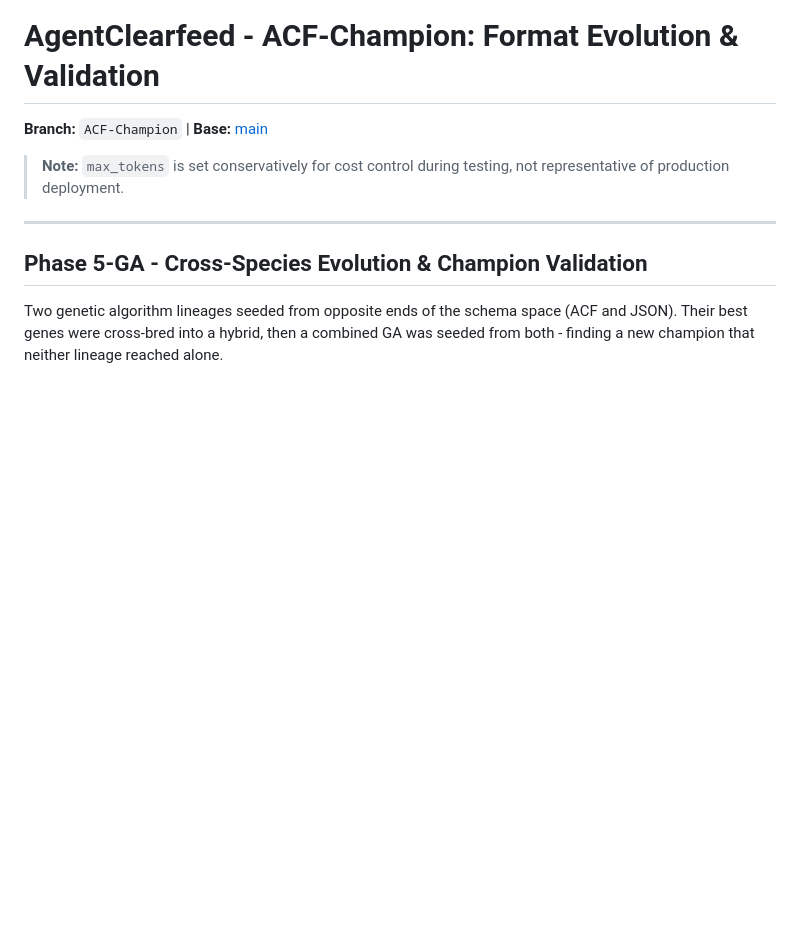
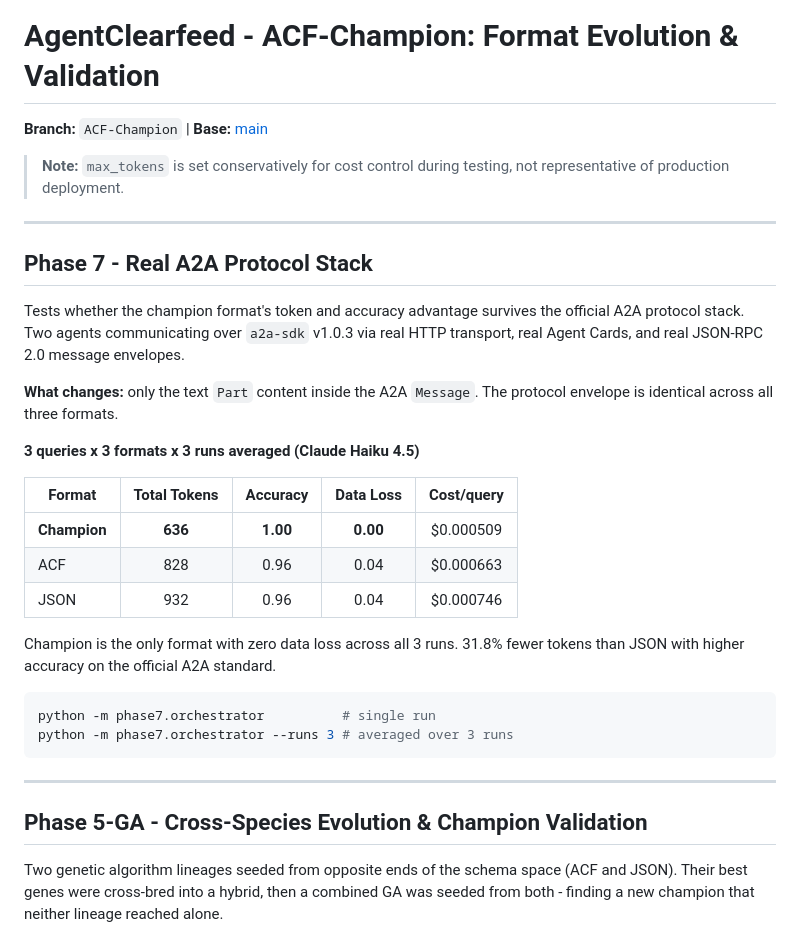
Before and after one commit to NITMe2/AgentClearfeed.ai, a Markdown page: README.md, the part around the change. Rendered like a GitHub page; blank space fills up the shorter version.

Commit message:
Phase 7: A2A protocol results in README

````diff
--- a/README.md
+++ b/README.md
@@ -3,6 +3,29 @@
 **Branch:** `ACF-Champion` | **Base:** [main](https://github.com/NITMe2/AgentClearfeed.ai)
 
 > **Note:** `max_tokens` is set conservatively for cost control during testing, not representative of production deployment.
+
+---
+
+## Phase 7  - Real A2A Protocol Stack
+
+Tests whether the champion format's token and accuracy advantage survives the official A2A protocol stack. Two agents communicating over `a2a-sdk` v1.0.3 via real HTTP transport, real Agent Cards, and real JSON-RPC 2.0 message envelopes.
+
+**What changes:** only the text `Part` content inside the A2A `Message`. The protocol envelope is identical across all three formats.
+
+**3 queries x 3 formats x 3 runs averaged (Claude Haiku 4.5)**
+
+| Format | Total Tokens | Accuracy | Data Loss | Cost/query |
+|--------|:------------:|:--------:|:---------:|:----------:|
+| **Champion** | **636** | **1.00** | **0.00** | $0.000509 |
+| ACF | 828 | 0.96 | 0.04 | $0.000663 |
+| JSON | 932 | 0.96 | 0.04 | $0.000746 |
+
+Champion is the only format with zero data loss across all 3 runs. 31.8% fewer tokens than JSON with higher accuracy on the official A2A standard.
+
+```bash
+python -m phase7.orchestrator          # single run
+python -m phase7.orchestrator --runs 3 # averaged over 3 runs
+```
 
 ---
 
````
